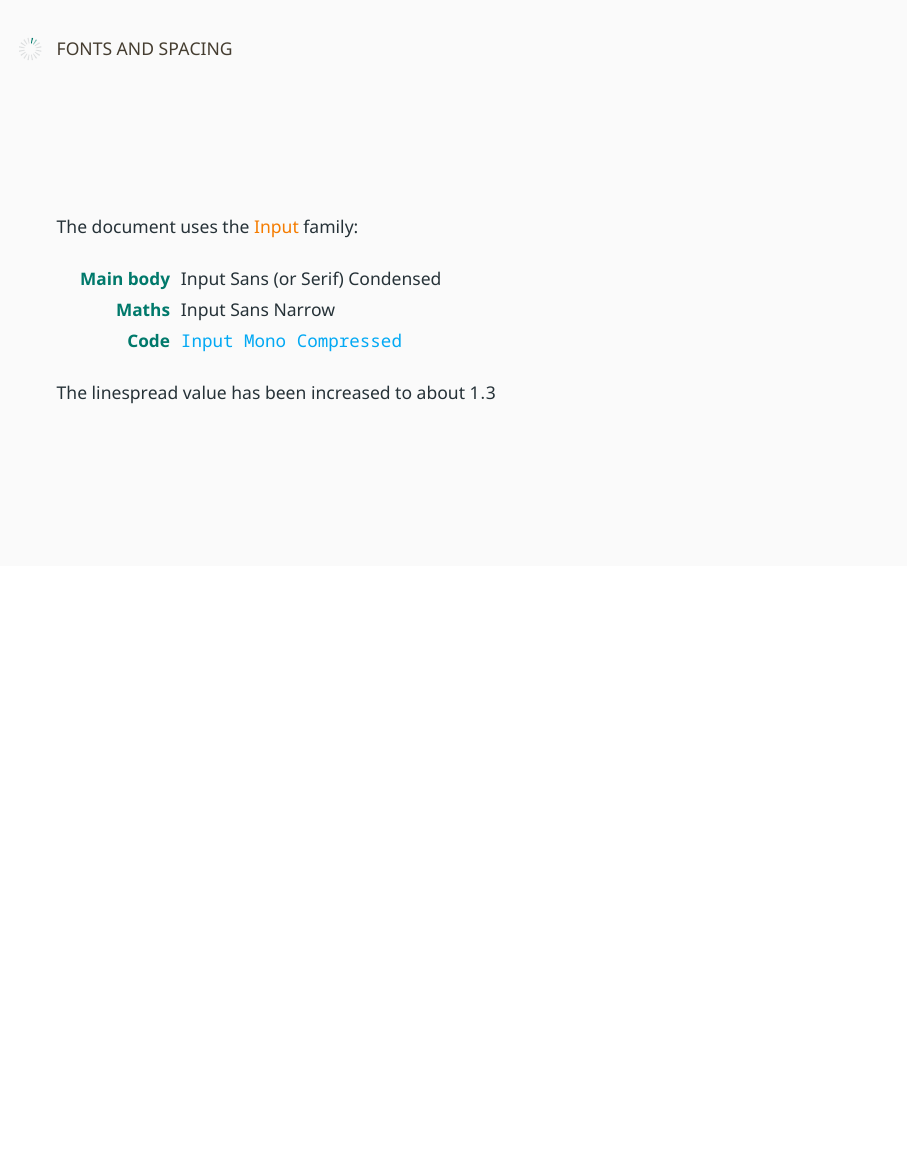
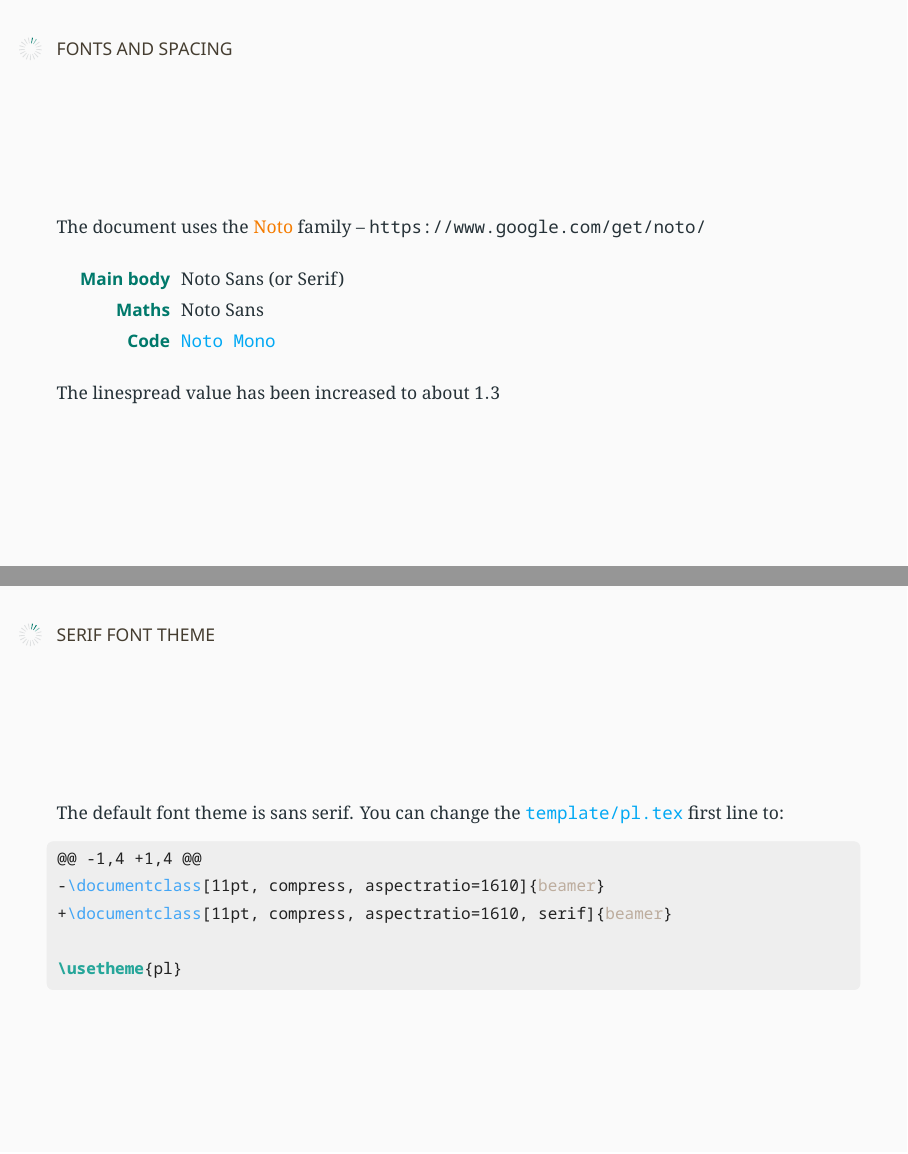
Before and after one commit to PoisotLab/PLPT, LaTeX slides (slides.tex, which reads beamerfontthemepl.sty): page 3 of 17 before the commit and pages 3 and 4 of 18 after it, the two joined at a grey line, the shorter picture padded with empty space. The pictures show the PDF file slides.pdf that the author committed with the source.

Commit message:
Update fonts to Noto (more char support)

```diff
--- a/beamerfontthemepl.sty
+++ b/beamerfontthemepl.sty
@@ -20 +16,0 @@
-\setmonofont{Input Mono Compressed}
--- a/slides.tex
+++ b/slides.tex
@@ -98,19 +98,37 @@
 
 \begin{frame}[fragile]{Fonts and spacing}
 
-The document uses the \alert{Input} family:
+The document uses the \alert{Noto} family --
+\url{https://www.google.com/get/noto/}
 
 \begin{description}
 \tightlist
 \item[Main body]
-Input Sans (or Serif) Condensed
+Noto Sans (or Serif)
 \item[Maths]
-\(\text{Input Sans Narrow}\)
+\(\text{Noto Sans}\)
 \item[Code]
-\texttt{Input\ Mono\ Compressed}
+\texttt{Noto\ Mono}
 \end{description}
 
 The linespread value has been increased to about \(1.3\)
+
+\end{frame}
+
+\begin{frame}[fragile]{Serif font theme}
+
+The default font theme is sans serif. You can change the
+\texttt{template/pl.tex} first line to:
+
+\begin{Shaded}
+\begin{Highlighting}[]
+\NormalTok{@@ -1,4 +1,4 @@}
+\NormalTok{-}\BuiltInTok{\textbackslash{}documentclass}\NormalTok{[11pt, compress, aspectratio=1610]\{}\ExtensionTok{beamer}\NormalTok{\}}
+\NormalTok{+}\BuiltInTok{\textbackslash{}documentclass}\NormalTok{[11pt, compress, aspectratio=1610, serif]\{}\ExtensionTok{beamer}\NormalTok{\}}
+
+\FunctionTok{\textbackslash{}usetheme}\NormalTok{\{pl\}}
+\end{Highlighting}
+\end{Shaded}
 
 \end{frame}
 
```
Also changed, not shown: slides.md (+17 -4 lines), template/pl.tex (+3 -3 lines), slides.pdf, slides_final.pdf, beamerfontthemepl.sty (14 more changed lines), slides.tex (7 more changed lines), 2 other files.
